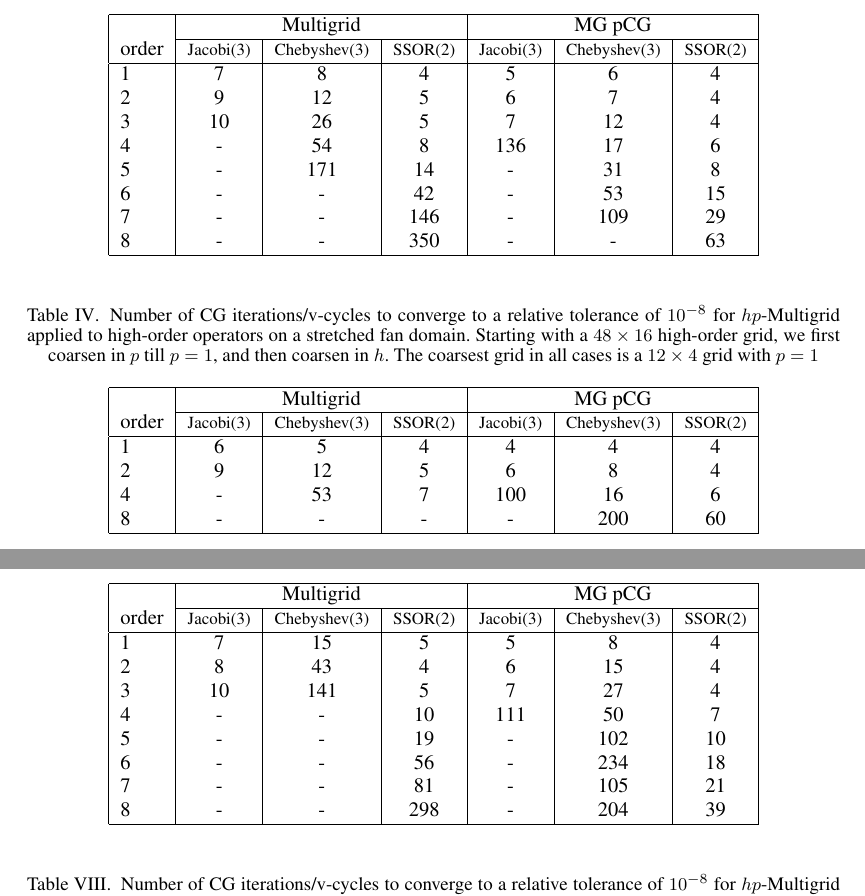
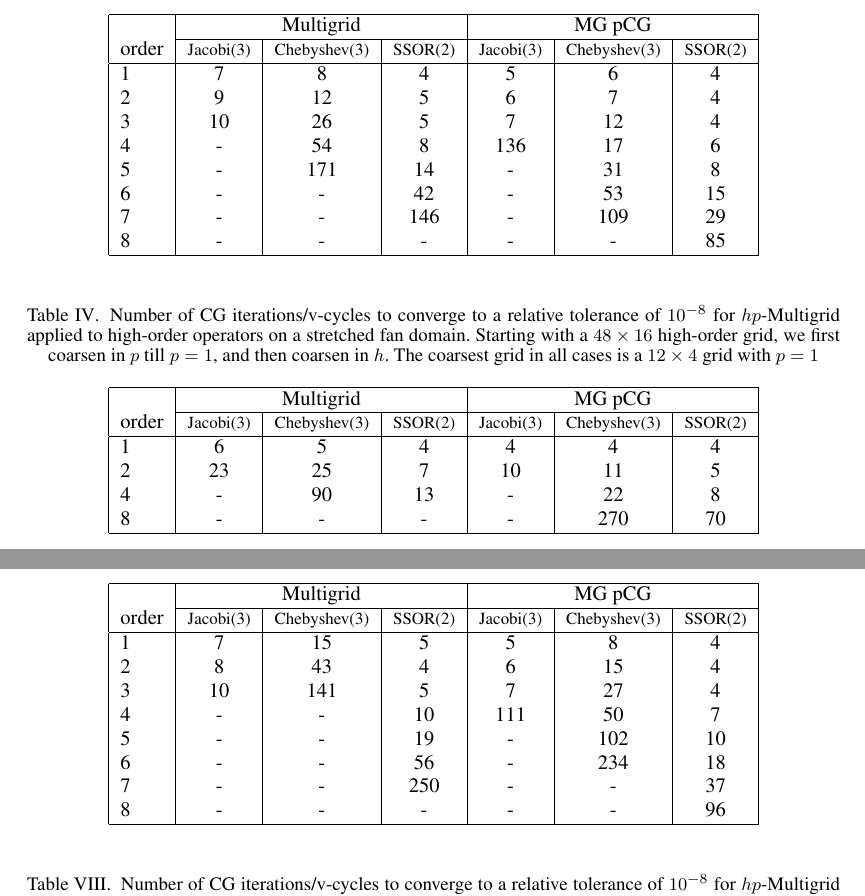
Before and after one commit to paralab/homg, a LaTeX document (nla/homg.tex, which reads nla/results.tex): two parts of pages 4 and 5 of 5, joined at a grey line, cut so that both start at the same text. Compiled offline with pdfLaTeX.

Commit message:
updated tables

```diff
--- a/nla/results.tex
+++ b/nla/results.tex
@@ -56,7 +56,7 @@
       5 & - & 171 & 14 & - & 31 & 8 \\
       6 & - & - & 42 & - & 53 & 15 \\
       7 & - & - & 146 & - & 109 & 29 \\
-      8 & - & - & 350 & - & -  & 63 \\
+      8 & - & - & -  & - & -  & 85 \\
       \hline
 	  \end{tabular}
 \end{table}
@@ -71,9 +71,9 @@
 			order & \scriptsize Jacobi(3)  &\scriptsize  Chebyshev(3)  &\scriptsize SSOR(2) &\scriptsize Jacobi(3)  &\scriptsize  Chebyshev(3)  &\scriptsize SSOR(2) \\
 			\hline
 				1 & 6  &  5 &  4 & 4 & 4 & 4 \\
-        2 & 9 & 12 & 5 & 6 & 8 & 4 \\
-				4 & - & 53 & 7 & 100 & 16 & 6 \\
-        8 & - & -  & - & - & 200 & 60 \\
+        2 & 23 & 25 & 7 & 10 & 11 & 5 \\
+				4 & - & 90 & 13 & - & 22 & 8 \\
+        8 & - & - & - & - & 270 & 70 \\
 			\hline
 	  \end{tabular}
 \end{table}
@@ -134,9 +134,8 @@
         4 & - & - & 10 & 111 & 50 & 7 \\
 				5 & - & - & 19 & - & 102 & 10 \\
         6 & - & - & 56 & - & 234 & 18 \\
-
-        7 & - & - & 81 & - & 105 & 21 \\
-				8 & - & - & 298 & - & 204 & 39 \\
+			  7 & - & - & 250 & - & - & 37 \\
+				8 & - & - & -   & - & - & 96 \\
 			\hline
 	  \end{tabular}
 \end{table}
```
